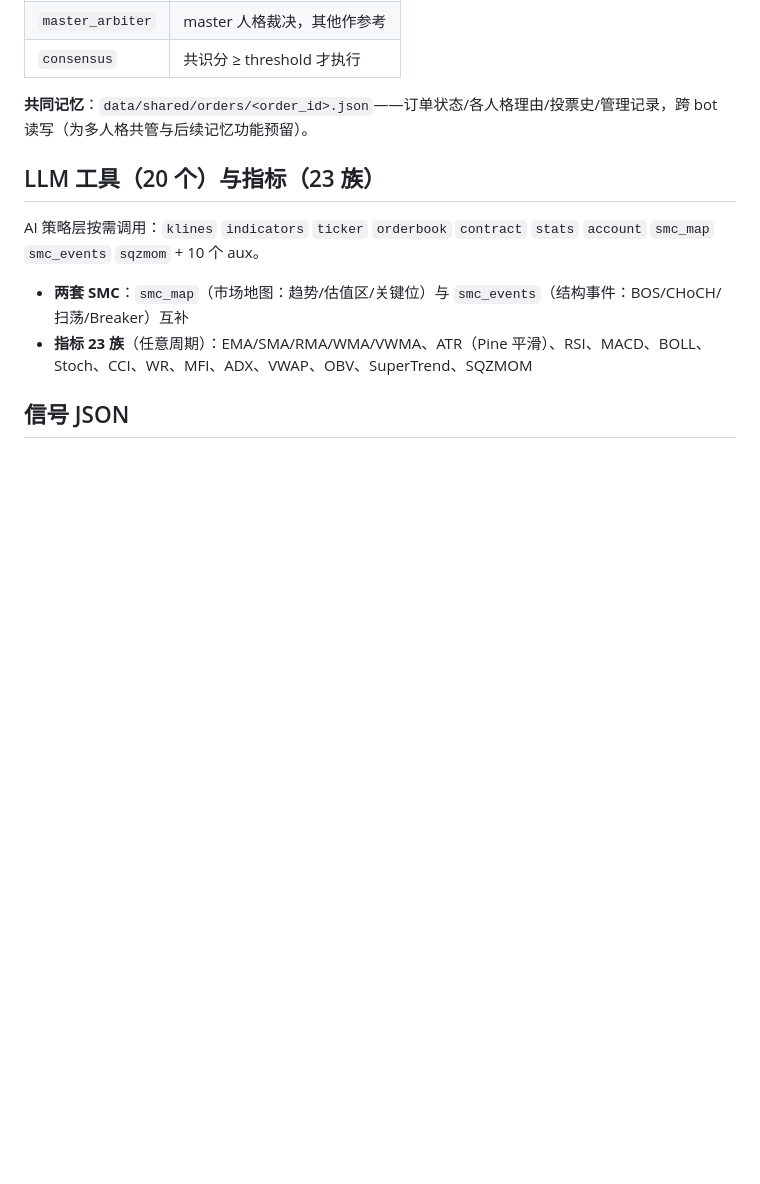
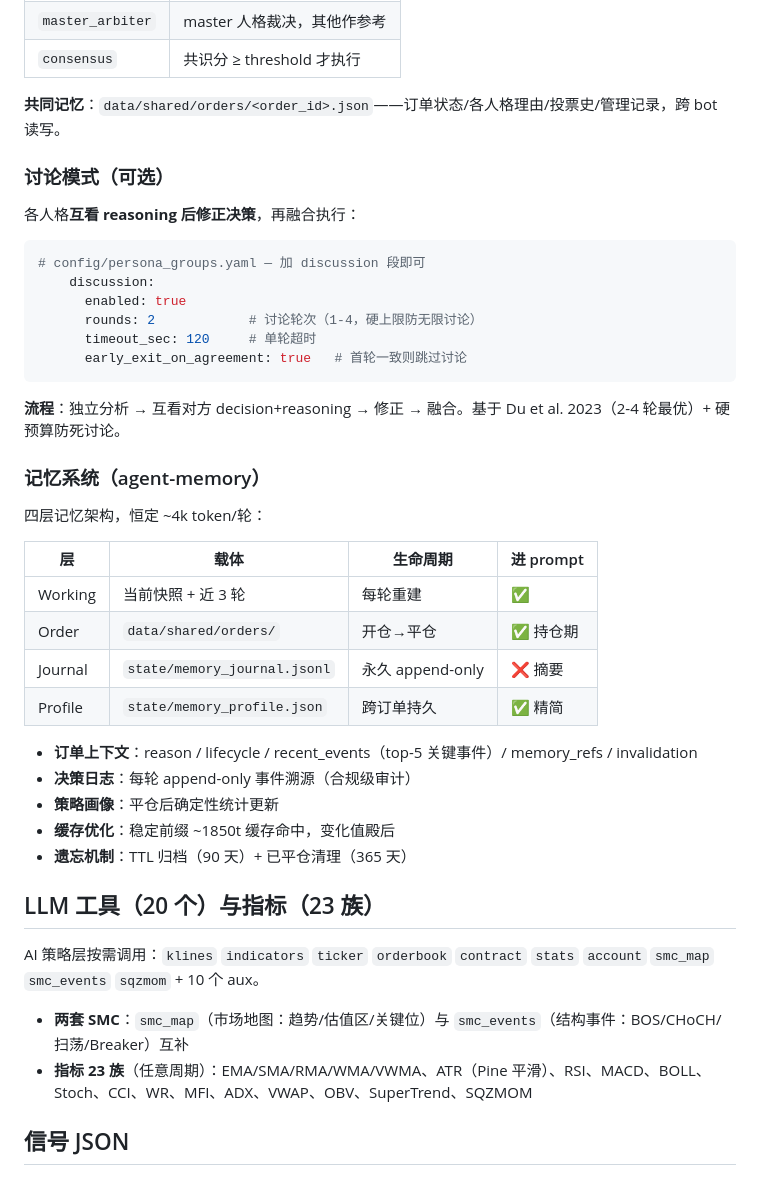
Before and after one commit to 3322848883/Omni-coreAI, a Markdown page: README.md, the part around the change. Rendered like a GitHub page; blank space fills up the shorter version.

````diff
--- a/README.md
+++ b/README.md
@@ -594,7 +594,39 @@ python -m gate_bot persona-run --once             # 单轮
 | `master_arbiter` | master 人格裁决，其他作参考 |
 | `consensus` | 共识分 ≥ threshold 才执行 |
 
-**共同记忆**：`data/shared/orders/<order_id>.json`——订单状态/各人格理由/投票史/管理记录，跨 bot 读写（为多人格共管与后续记忆功能预留）。
+**共同记忆**：`data/shared/orders/<order_id>.json`——订单状态/各人格理由/投票史/管理记录，跨 bot 读写。
+
+### 讨论模式（可选）
+
+各人格**互看 reasoning 后修正决策**，再融合执行：
+
+```yaml
+# config/persona_groups.yaml — 加 discussion 段即可
+    discussion:
+      enabled: true
+      rounds: 2            # 讨论轮次（1-4，硬上限防无限讨论）
+      timeout_sec: 120     # 单轮超时
+      early_exit_on_agreement: true   # 首轮一致则跳过讨论
+```
+
+**流程**：独立分析 → 互看对方 decision+reasoning → 修正 → 融合。基于 Du et al. 2023（2-4 轮最优）+ 硬预算防死讨论。
+
+### 记忆系统（agent-memory）
+
+四层记忆架构，恒定 ~4k token/轮：
+
+| 层 | 载体 | 生命周期 | 进 prompt |
+|---|---|---|---|
+| Working | 当前快照 + 近 3 轮 | 每轮重建 | ✅ |
+| Order | `data/shared/orders/` | 开仓→平仓 | ✅ 持仓期 |
+| Journal | `state/memory_journal.jsonl` | 永久 append-only | ❌ 摘要 |
+| Profile | `state/memory_profile.json` | 跨订单持久 | ✅ 精简 |
+
+- **订单上下文**：reason / lifecycle / recent_events（top-5 关键事件）/ memory_refs / invalidation
+- **决策日志**：每轮 append-only 事件溯源（合规级审计）
+- **策略画像**：平仓后确定性统计更新
+- **缓存优化**：稳定前缀 ~1850t 缓存命中，变化值殿后
+- **遗忘机制**：TTL 归档（90 天）+ 已平仓清理（365 天）
 
 ## LLM 工具（20 个）与指标（23 族）
 
````
Also changed, not shown: AGENTS.md (+3 -1 lines), docs/upgrade-report-2026-09-28.md (added, +156 -0 lines).
